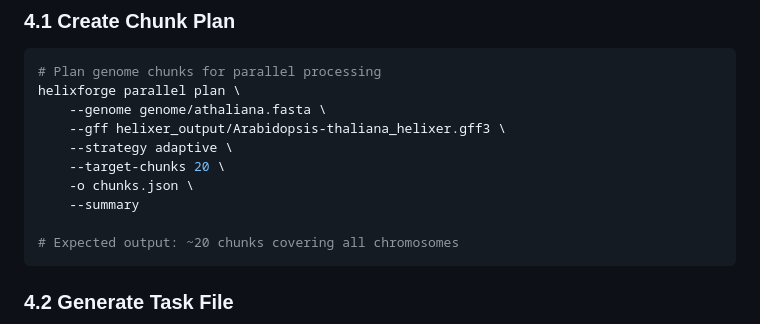
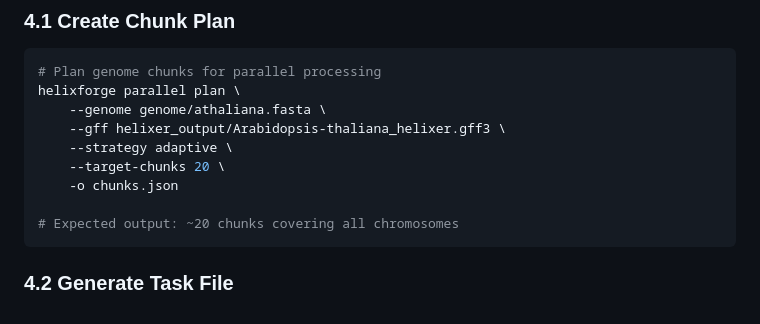
Before and after one commit to aseetharam/helixforge, a Markdown page: docs/tutorial_arabidopsis.md, the part around the change. GitHub-like rendering.

Commit message:
Remove '--summary' option in tutorial
Removed the '--summary' option from the 'helixforge parallel plan' command because of 'Error: No such option: --summary'

````diff
--- a/docs/tutorial_arabidopsis.md
+++ b/docs/tutorial_arabidopsis.md
@@ -288,8 +288,7 @@ helixforge parallel plan \
     --gff helixer_output/Arabidopsis-thaliana_helixer.gff3 \
     --strategy adaptive \
     --target-chunks 20 \
-    -o chunks.json \
-    --summary
+    -o chunks.json
 
 # Expected output: ~20 chunks covering all chromosomes
 ```
````
